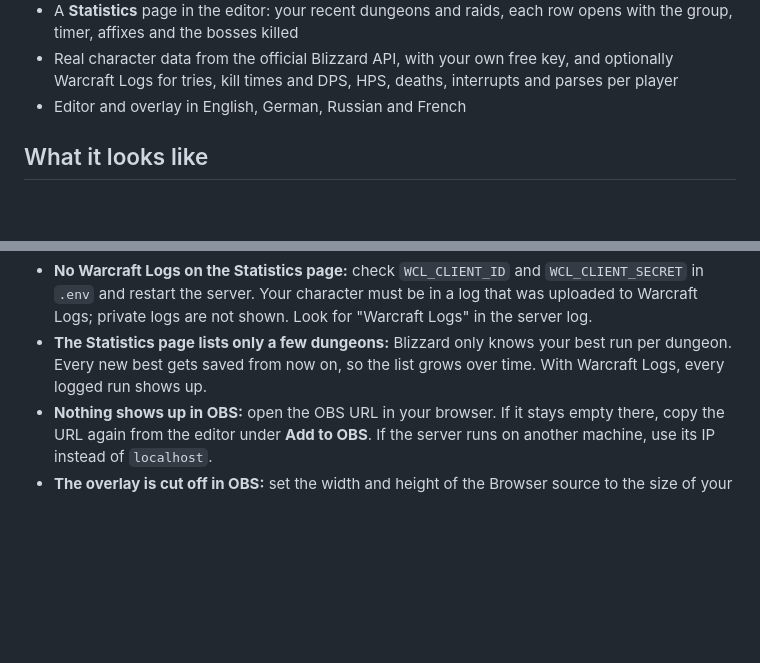
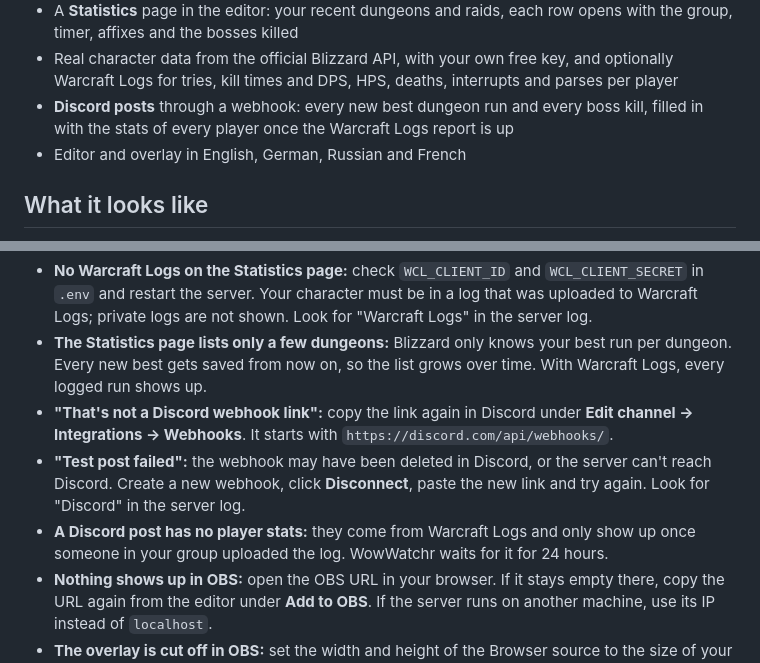
Before and after one commit to Fersehet/WowWatchr, a Markdown page: README.md, 2 parts joined by grey strips. Drawn GitHub-style; blank space fills up the shorter version.

```diff
--- a/README.md
+++ b/README.md
@@ -17,6 +17,7 @@ Show your **World of Warcraft** stats in your OBS stream: character, Mythic+ and
 - An editor in your browser with a live preview, protected by a login if you set a password, and every change shows up in OBS right away
 - A **Statistics** page in the editor: your recent dungeons and raids, each row opens with the group, timer, affixes and the bosses killed
 - Real character data from the official Blizzard API, with your own free key, and optionally Warcraft Logs for tries, kill times and DPS, HPS, deaths, interrupts and parses per player
+- **Discord posts** through a webhook: every new best dungeon run and every boss kill, filled in with the stats of every player once the Warcraft Logs report is up
 - Editor and overlay in English, German, Russian and French
 
 ## What it looks like
@@ -130,6 +151,9 @@ With an optional Warcraft Logs key, the Statistics page also shows tries, best t
 - **"Character not found":** check the spelling of the name (accents count), the realm and the region. A character that has not logged in for a long time can be missing at Blizzard until you log in and out once.
 - **No Warcraft Logs on the Statistics page:** check `WCL_CLIENT_ID` and `WCL_CLIENT_SECRET` in `.env` and restart the server. Your character must be in a log that was uploaded to Warcraft Logs; private logs are not shown. Look for "Warcraft Logs" in the server log.
 - **The Statistics page lists only a few dungeons:** Blizzard only knows your best run per dungeon. Every new best gets saved from now on, so the list grows over time. With Warcraft Logs, every logged run shows up.
+- **"That's not a Discord webhook link":** copy the link again in Discord under **Edit channel → Integrations → Webhooks**. It starts with `https://discord.com/api/webhooks/`.
+- **"Test post failed":** the webhook may have been deleted in Discord, or the server can't reach Discord. Create a new webhook, click **Disconnect**, paste the new link and try again. Look for "Discord" in the server log.
+- **A Discord post has no player stats:** they come from Warcraft Logs and only show up once someone in your group uploaded the log. WowWatchr waits for it for 24 hours.
 - **Nothing shows up in OBS:** open the OBS URL in your browser. If it stays empty there, copy the URL again from the editor under **Add to OBS**. If the server runs on another machine, use its IP instead of `localhost`.
 - **The overlay is cut off in OBS:** set the width and height of the Browser source to the size of your layout: Classic 640 × 270, Bar 1060 × 84, Sidebar 300 × 590.
 - **The overlay doesn't switch pages:** the switching URL only rotates through pages that are ticked under **Pages**, so tick at least two. The time per page is set under **Switch every (seconds)**.
```
Also changed, not shown: other parts of README.md (+20 -0 lines), docs/screenshots/discord-table.png (added), docs/screenshots/discord-tiles.png (added), 16 other files.
